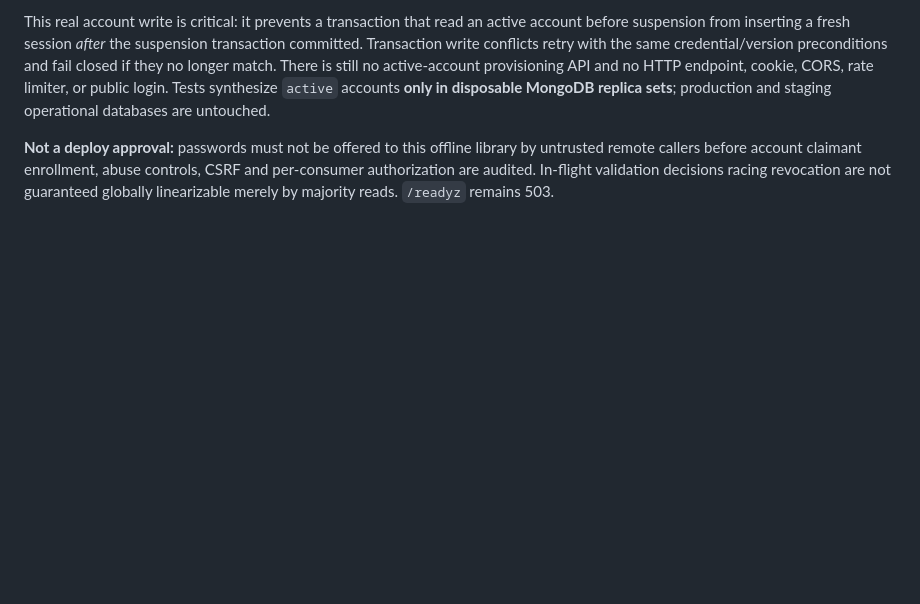
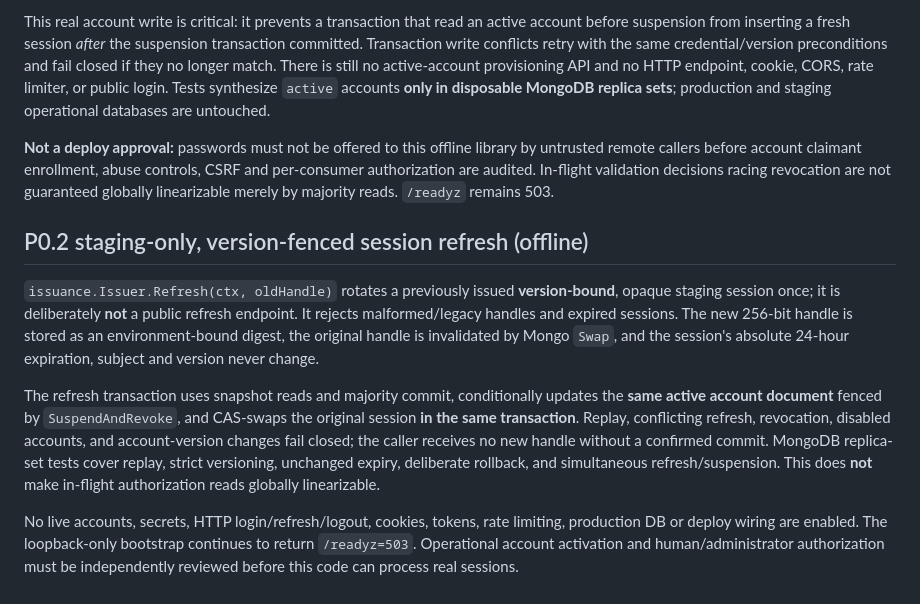
Before and after one commit to evilsysadmin/shadowops-infra, a Markdown page: services/identity/README.md, the part around the change. Drawn GitHub-style; blank space fills up the shorter version.

Commit message:
docs(identity): document offline version-fenced refresh limits

```diff
--- a/services/identity/README.md
+++ b/services/identity/README.md
@@ -112,3 +112,10 @@ A standalone MongoDB server **cannot** run this transaction. CI adds a separate,
 This real account write is critical: it prevents a transaction that read an active account before suspension from inserting a fresh session *after* the suspension transaction committed. Transaction write conflicts retry with the same credential/version preconditions and fail closed if they no longer match. There is still no active-account provisioning API and no HTTP endpoint, cookie, CORS, rate limiter, or public login. Tests synthesize `active` accounts **only in disposable MongoDB replica sets**; production and staging operational databases are untouched.
 
 **Not a deploy approval:** passwords must not be offered to this offline library by untrusted remote callers before account claimant enrollment, abuse controls, CSRF and per-consumer authorization are audited. In-flight validation decisions racing revocation are not guaranteed globally linearizable merely by majority reads. `/readyz` remains 503.
+## P0.2 staging-only, version-fenced session refresh (offline)
+
+`issuance.Issuer.Refresh(ctx, oldHandle)` rotates a previously issued **version-bound**, opaque staging session once; it is deliberately **not** a public refresh endpoint. It rejects malformed/legacy handles and expired sessions. The new 256-bit handle is stored as an environment-bound digest, the original handle is invalidated by Mongo `Swap`, and the session's absolute 24-hour expiration, subject and version never change.
+
+The refresh transaction uses snapshot reads and majority commit, conditionally updates the **same active account document** fenced by `SuspendAndRevoke`, and CAS-swaps the original session **in the same transaction**. Replay, conflicting refresh, revocation, disabled accounts, and account-version changes fail closed; the caller receives no new handle without a confirmed commit. MongoDB replica-set tests cover replay, strict versioning, unchanged expiry, deliberate rollback, and simultaneous refresh/suspension. This does **not** make in-flight authorization reads globally linearizable.
+
+No live accounts, secrets, HTTP login/refresh/logout, cookies, tokens, rate limiting, production DB or deploy wiring are enabled. The loopback-only bootstrap continues to return `/readyz=503`. Operational account activation and human/administrator authorization must be independently reviewed before this code can process real sessions.
```
